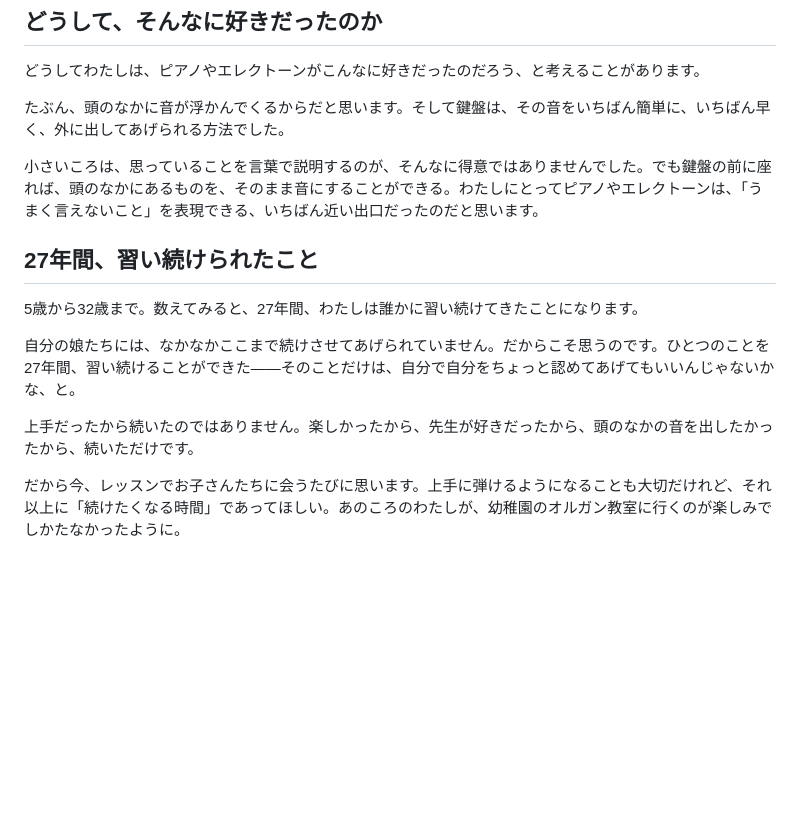
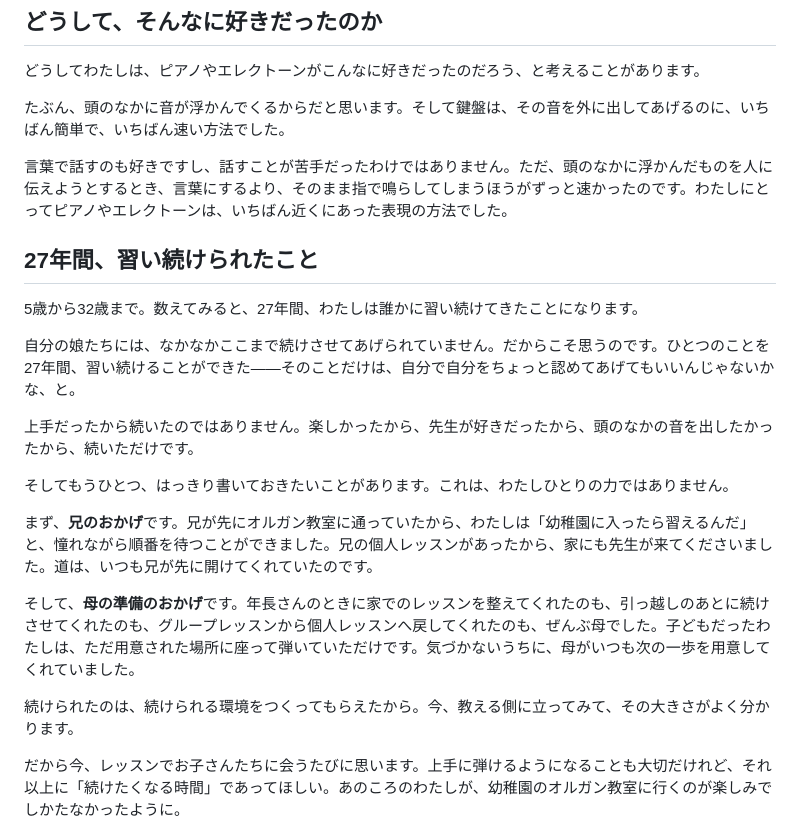
Before and after one commit to Linnyflora/concert-lp, a Markdown page: notes/piano-teacher-story.md, the part around the change. Rendered like a GitHub page; blank space fills up the shorter version.

Commit message:
Fix: 表現の理由を修正し、兄と母への感謝を明記
「言葉での説明が苦手だった」という記述は事実と異なるため、
「話すのが苦手だったわけではなく、鍵盤のほうが速かった」に修正。
あわせて、27年続けられたのは兄が先に道を開いてくれたことと、
母がいつも次の一歩を準備してくれたおかげである旨を明記。

Co-Authored-By: Claude Opus 5 <noreply@anthropic.com>
Claude-Session: https://claude.ai/code/session_01FWFm96iX3GvWuiizAeQmKi

```diff
--- a/notes/piano-teacher-story.md
+++ b/notes/piano-teacher-story.md
@@ -122,9 +122,9 @@
 
 どうしてわたしは、ピアノやエレクトーンがこんなに好きだったのだろう、と考えることがあります。
 
-たぶん、頭のなかに音が浮かんでくるからだと思います。そして鍵盤は、その音をいちばん簡単に、いちばん早く、外に出してあげられる方法でした。
+たぶん、頭のなかに音が浮かんでくるからだと思います。そして鍵盤は、その音を外に出してあげるのに、いちばん簡単で、いちばん速い方法でした。
 
-小さいころは、思っていることを言葉で説明するのが、そんなに得意ではありませんでした。でも鍵盤の前に座れば、頭のなかにあるものを、そのまま音にすることができる。わたしにとってピアノやエレクトーンは、「うまく言えないこと」を表現できる、いちばん近い出口だったのだと思います。
+言葉で話すのも好きですし、話すことが苦手だったわけではありません。ただ、頭のなかに浮かんだものを人に伝えようとするとき、言葉にするより、そのまま指で鳴らしてしまうほうがずっと速かったのです。わたしにとってピアノやエレクトーンは、いちばん近くにあった表現の方法でした。
 
 ## 27年間、習い続けられたこと
 
@@ -134,6 +134,14 @@
 
 上手だったから続いたのではありません。楽しかったから、先生が好きだったから、頭のなかの音を出したかったから、続いただけです。
 
+そしてもうひとつ、はっきり書いておきたいことがあります。これは、わたしひとりの力ではありません。
+
+まず、**兄のおかげ**です。兄が先にオルガン教室に通っていたから、わたしは「幼稚園に入ったら習えるんだ」と、憧れながら順番を待つことができました。兄の個人レッスンがあったから、家にも先生が来てくださいました。道は、いつも兄が先に開けてくれていたのです。
+
+そして、**母の準備のおかげ**です。年長さんのときに家でのレッスンを整えてくれたのも、引っ越しのあとに続けさせてくれたのも、グループレッスンから個人レッスンへ戻してくれたのも、ぜんぶ母でした。子どもだったわたしは、ただ用意された場所に座って弾いていただけです。気づかないうちに、母がいつも次の一歩を用意してくれていました。
+
+続けられたのは、続けられる環境をつくってもらえたから。今、教える側に立ってみて、その大きさがよく分かります。
+
 だから今、レッスンでお子さんたちに会うたびに思います。上手に弾けるようになることも大切だけれど、それ以上に「続けたくなる時間」であってほしい。あのころのわたしが、幼稚園のオルガン教室に行くのが楽しみでしかたなかったように。
 
 最後まで読んでいただき、ありがとうございました。
```
